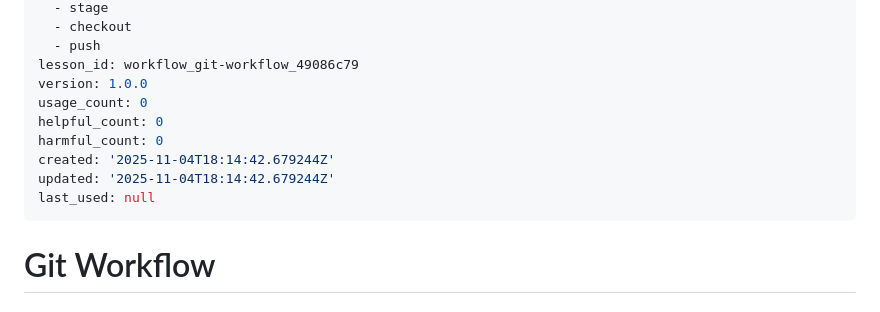
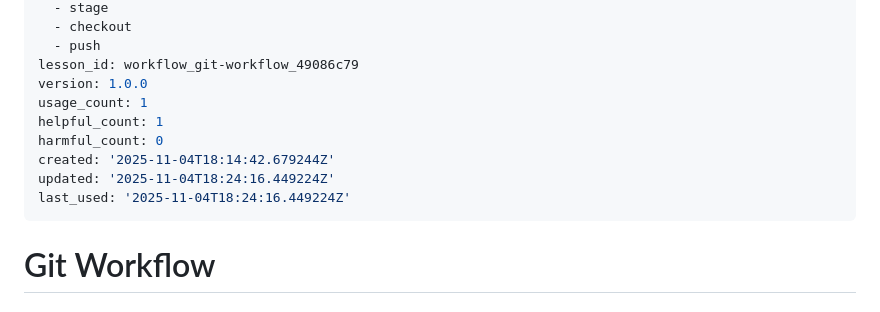
Before and after one commit to gptme/gptme-contrib, a Markdown page: lessons/workflow/git-workflow.md, the part around the change. GitHub-like rendering.

Commit message:
chore(ace): automated metadata tracking for git-workflow lesson
- usage_count: 0 → 1
- helpful_count: 0 → 1
- Updated: 2025-11-04T18:24:16Z
- Tracked from Session 733

Automated by scripts/lessons/track-usage.py (ACE Phase 1.3)

```diff
--- a/lessons/workflow/git-workflow.md
+++ b/lessons/workflow/git-workflow.md
@@ -18,12 +18,12 @@ match:
   - push
 lesson_id: workflow_git-workflow_49086c79
 version: 1.0.0
-usage_count: 0
-helpful_count: 0
+usage_count: 1
+helpful_count: 1
 harmful_count: 0
 created: '2025-11-04T18:14:42.679244Z'
-updated: '2025-11-04T18:14:42.679244Z'
-last_used: null
+updated: '2025-11-04T18:24:16.449224Z'
+last_used: '2025-11-04T18:24:16.449224Z'
 ---
 
 # Git Workflow
```
